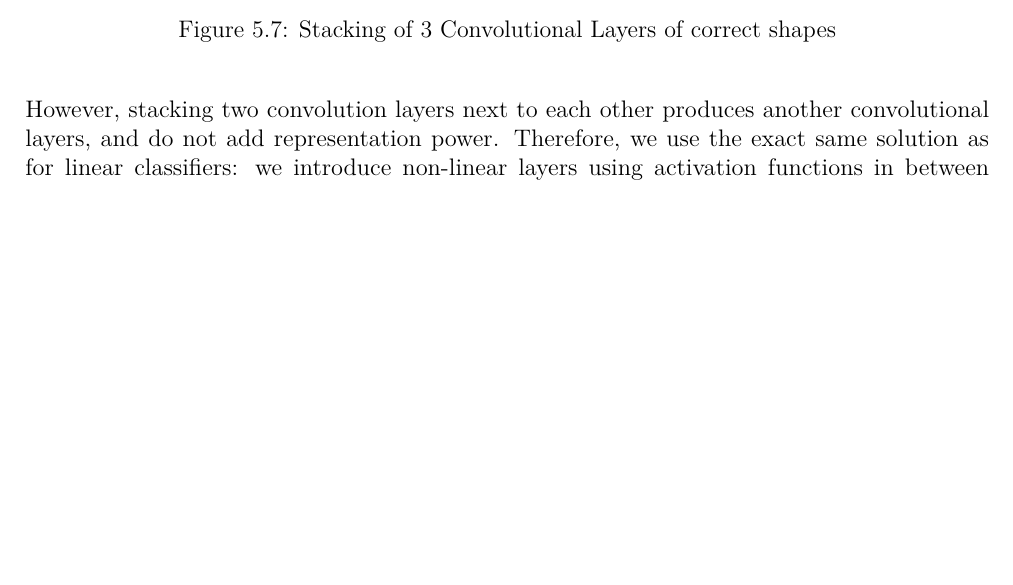
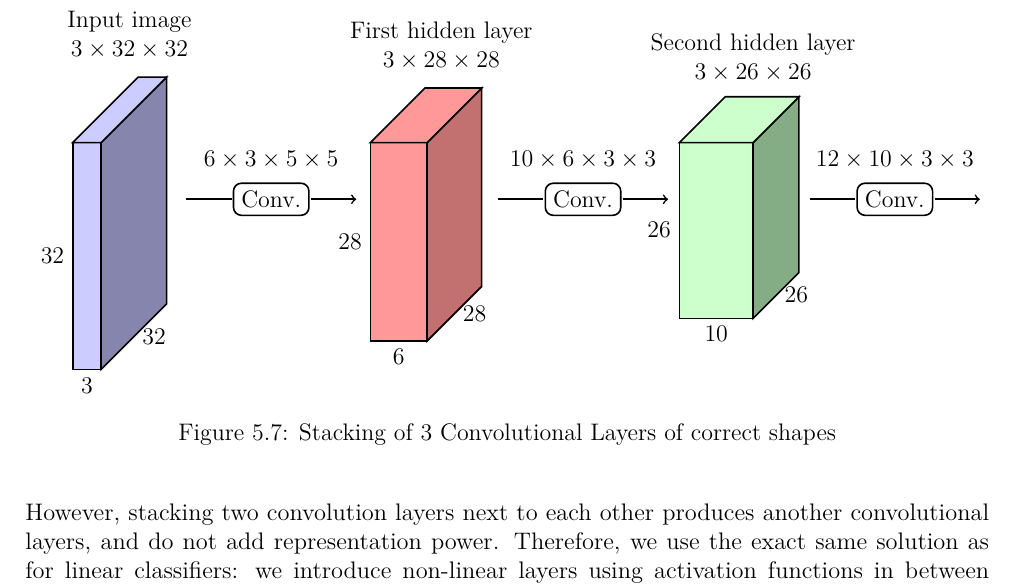
Before and after one commit to Red-Rapious/CS-Classes-M1-S1, a LaTeX document (deep-learning/deep-learning.tex, which reads deep-learning/cnns.tex): part of page 15 of 19, cut at the place of the change, the shorter picture padded with empty space. The pictures show the PDF file deep-learning/deep-learning.pdf that the author committed with the source.

Commit message:
DL: TikZ figure for stacking convolutional layers

```diff
--- a/deep-learning/cnns.tex
+++ b/deep-learning/cnns.tex
@@ -241,7 +241,37 @@ Using a bank containing $C'$ filters, the output of the convolutional layer in a
 Like previously introduced layers, convolutional layers can be stacked to form deep networks. The layer shapes need to match, in particular the output channels of a layer must match the input channels of the next layer, and the output height and width must match the next input height and width.
 \begin{figure}[H]
     \centering
-    \includegraphics[width=0.7\textwidth]{images/stacking-conv-layers.png}
+    \begin{tikzpicture}
+        % Input
+        \node at (.5, 1.9) {\begin{varwidth}{3cm}\centering Input image $3\times32\times32$\end{varwidth}};
+        \parallelepiped{(0, 0, 0)}{.5}{4}{3}{$3$}{$32$}{$32$}{blue!20}
+
+        % Convolution layer
+        \draw[thick] (1.5, -1) -- ++ (.8, 0);
+        \node[rectangle,draw,thick,rounded corners] at (3, -1) {Conv.};
+        \draw[thick, ->] (3.7, -1) -- ++ (.8, 0);
+        \node at (3, -.3) {$6\times3\times5\times5$};
+
+        % First hidden layer
+        \node at (6, 1.7) {\begin{varwidth}{3.5cm}\centering First hidden layer $3\times28\times28$\end{varwidth}};
+        \parallelepiped{(5.75, 0, 0)}{1}{3.5}{2.5}{$6$}{$28$}{$28$}{red!40}
+
+        % Convolution layer
+        \draw[thick] (7, -1) -- ++ (.8, 0);
+        \node[rectangle,draw,thick,rounded corners] at (8.5, -1) {Conv.};
+        \draw[thick, ->] (9.2, -1) -- ++ (.8, 0);
+        \node at (8.5, -.3) {$10\times6\times3\times3$};
+
+        % Second hidden layer
+        \node at (11.5, 1.5) {\begin{varwidth}{4cm}\centering Second hidden layer $3\times26\times26$\end{varwidth}};
+        \parallelepiped{(11.5, 0, 0)}{1.3}{3.1}{2.1}{$10$}{$26$}{$26$}{green!20}
+
+        % Convolution layer
+        \draw[thick] (12.5, -1) -- ++ (.8, 0);
+        \node[rectangle,draw,thick,rounded corners] at (14, -1) {Conv.};
+        \draw[thick, ->] (14.7, -1) -- ++ (.8, 0);
+        \node at (14, -.3) {$12\times10\times3\times3$};
+    \end{tikzpicture}
     \caption{Stacking of 3 Convolutional Layers of correct shapes}
 \end{figure}
 
```
Also changed, not shown: deep-learning/deep-learning.pdf, deep-learning/images/stacking-conv-layers.png (deleted).
